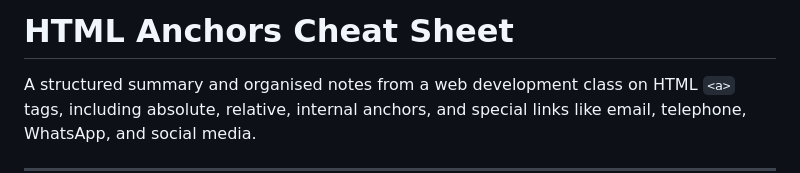
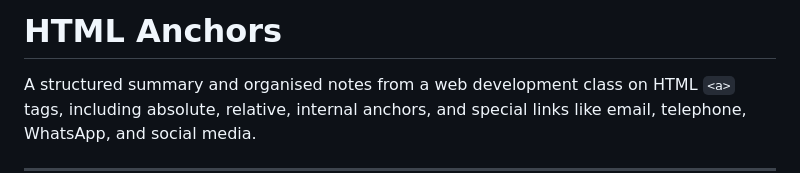
Before and after one commit to TryCatchMeIfYouCanDev/L004-HTML-CSS, a Markdown page: README.MD, the part around the change. Drawn GitHub-style.

Commit message:
Initial Commit

```diff
--- a/README.MD
+++ b/README.MD
@@ -1,4 +1,4 @@
-# HTML Anchors Cheat Sheet #
+# HTML Anchors #
 
 A structured summary and organised notes from a web development class on HTML `<a>` tags, including absolute, relative, internal anchors, and special links like email, telephone, WhatsApp, and social media.
 
```
